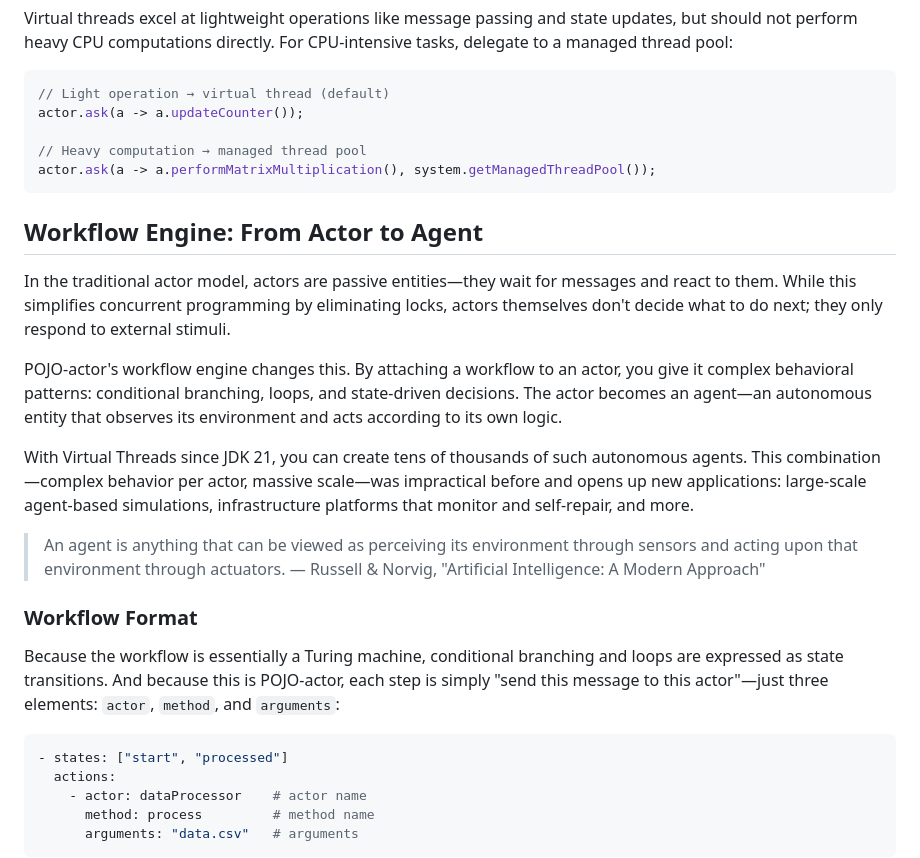
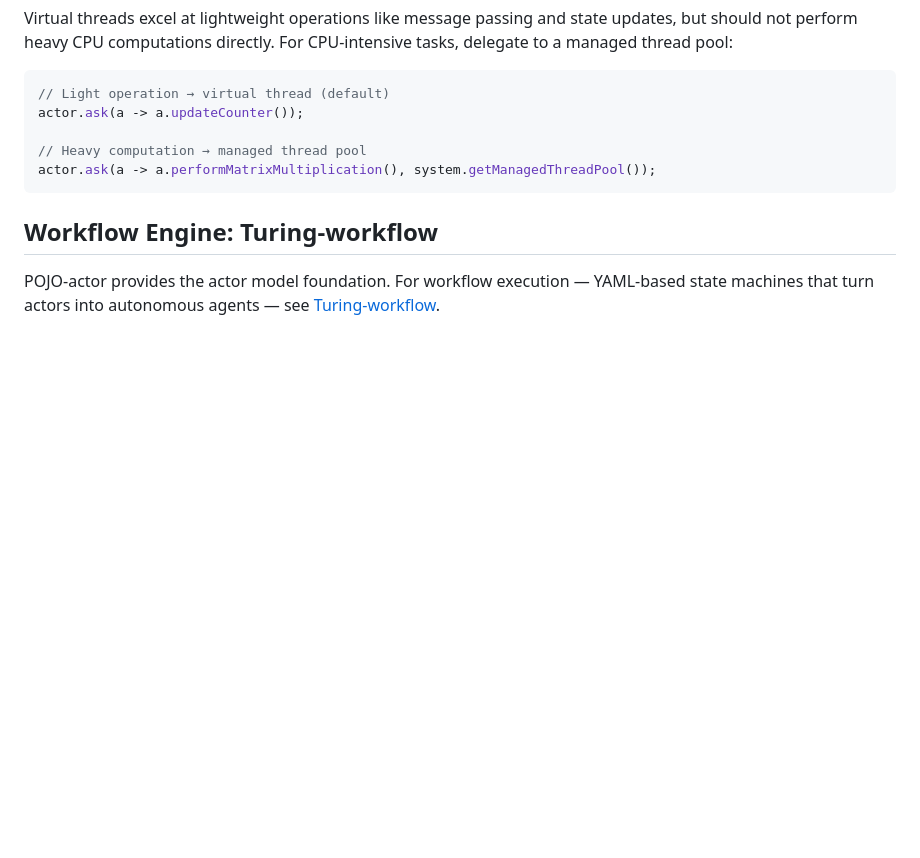
Before and after one commit to scivicslab/POJO-actor, a Markdown page: README.md, the part around one of its changes. Drawn GitHub-style; blank space fills up the shorter version.

````diff
--- a/README.md
+++ b/README.md
@@ -169,26 +169,7 @@ actor.ask(a -> a.performMatrixMultiplication(), system.getManagedThreadPool());
 ```
 
 
-## Workflow Engine: From Actor to Agent
+## Workflow Engine: Turing-workflow
 
-In the traditional actor model, actors are passive entities—they wait for messages and react to them. While this simplifies concurrent programming by eliminating locks, actors themselves don't decide what to do next; they only respond to external stimuli.
+POJO-actor provides the actor model foundation. For workflow execution — YAML-based state machines that turn actors into autonomous agents — see [Turing-workflow](https://github.com/scivicslab/Turing-workflow).
 
-POJO-actor's workflow engine changes this. By attaching a workflow to an actor, you give it complex behavioral patterns: conditional branching, loops, and state-driven decisions. The actor becomes an agent—an autonomous entity that observes its environment and acts according to its own logic.
-
-With Virtual Threads since JDK 21, you can create tens of thousands of such autonomous agents. This combination—complex behavior per actor, massive scale—was impractical before and opens up new applications: large-scale agent-based simulations, infrastructure platforms that monitor and self-repair, and more.
-
-> An agent is anything that can be viewed as perceiving its environment through sensors and acting upon that environment through actuators.
-> — Russell & Norvig, "Artificial Intelligence: A Modern Approach"
-
-### Workflow Format
-
-Because the workflow is essentially a Turing machine, conditional branching and loops are expressed as state transitions. And because this is POJO-actor, each step is simply "send this message to this actor"—just three elements: `actor`, `method`, and `arguments`:
-
-```yaml
-- states: ["start", "processed"]
-  actions:
-    - actor: dataProcessor    # actor name
-      method: process         # method name
-      arguments: "data.csv"   # arguments
-```
-
````
Also changed, not shown: other parts of README.md (+2 -140 lines).
